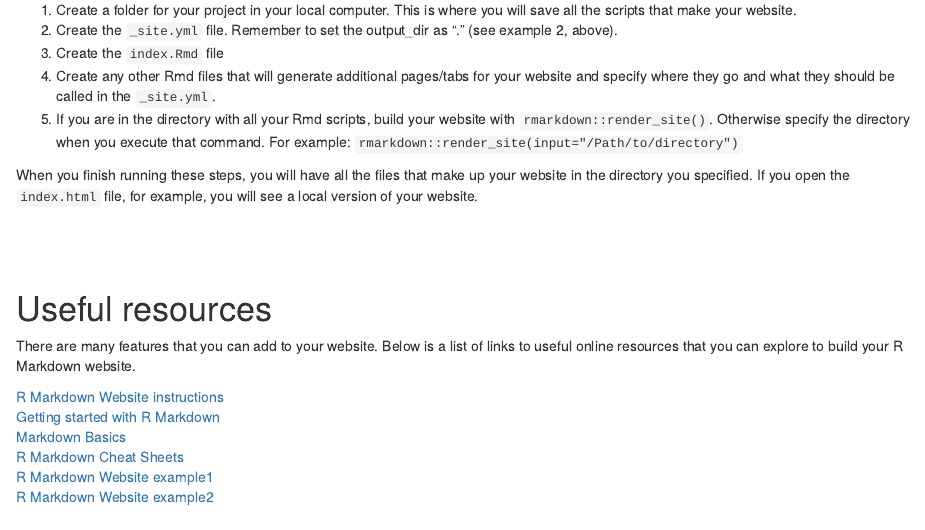
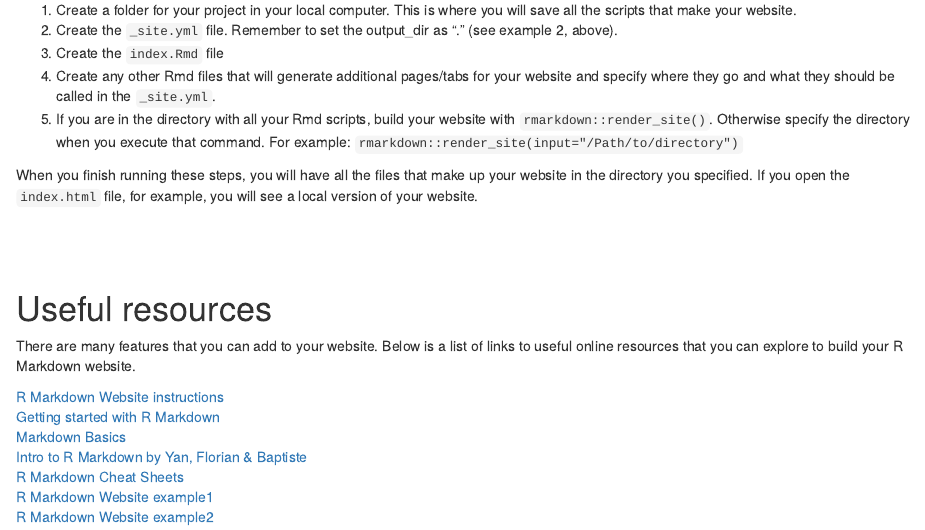
Before and after one commit to jrevez/example_website, an R Markdown document (example_page.Rmd): the page in a window 1100 px wide, from 1600 px down. The pictures show the output file example_page.html that the author committed with the source, opened offline; library style sheets and scripts come from the installed R packages.

Commit message:
Add slides to R Markdown intro by Yan, Florian and Baptiste

```diff
--- a/example_page.Rmd
+++ b/example_page.Rmd
@@ -112,6 +112,7 @@
 [R Markdown Website instructions](https://bookdown.org/yihui/rmarkdown/rmarkdown-site.html)
 [Getting started with R Markdown](https://rmarkdown.rstudio.com/lesson-2.html)
 [Markdown Basics](https://rmarkdown.rstudio.com/authoring_basics.html)
+[Intro to R Markdown by Yan, Florian & Baptiste](https://github.com/holtzy/Talk/blob/master/2018/Introduction_to_Rmarkdown.pdf)
 [R Markdown Cheat Sheets](https://rstudio.com/resources/cheatsheets/)
 [R Markdown Website example1](https://www.emilyzabor.com/tutorials/rmarkdown_websites_tutorial.html)
 [R Markdown Website example2](https://jules32.github.io/rmarkdown-website-tutorial/index.html)
```
Also changed, not shown: example_page.html.
